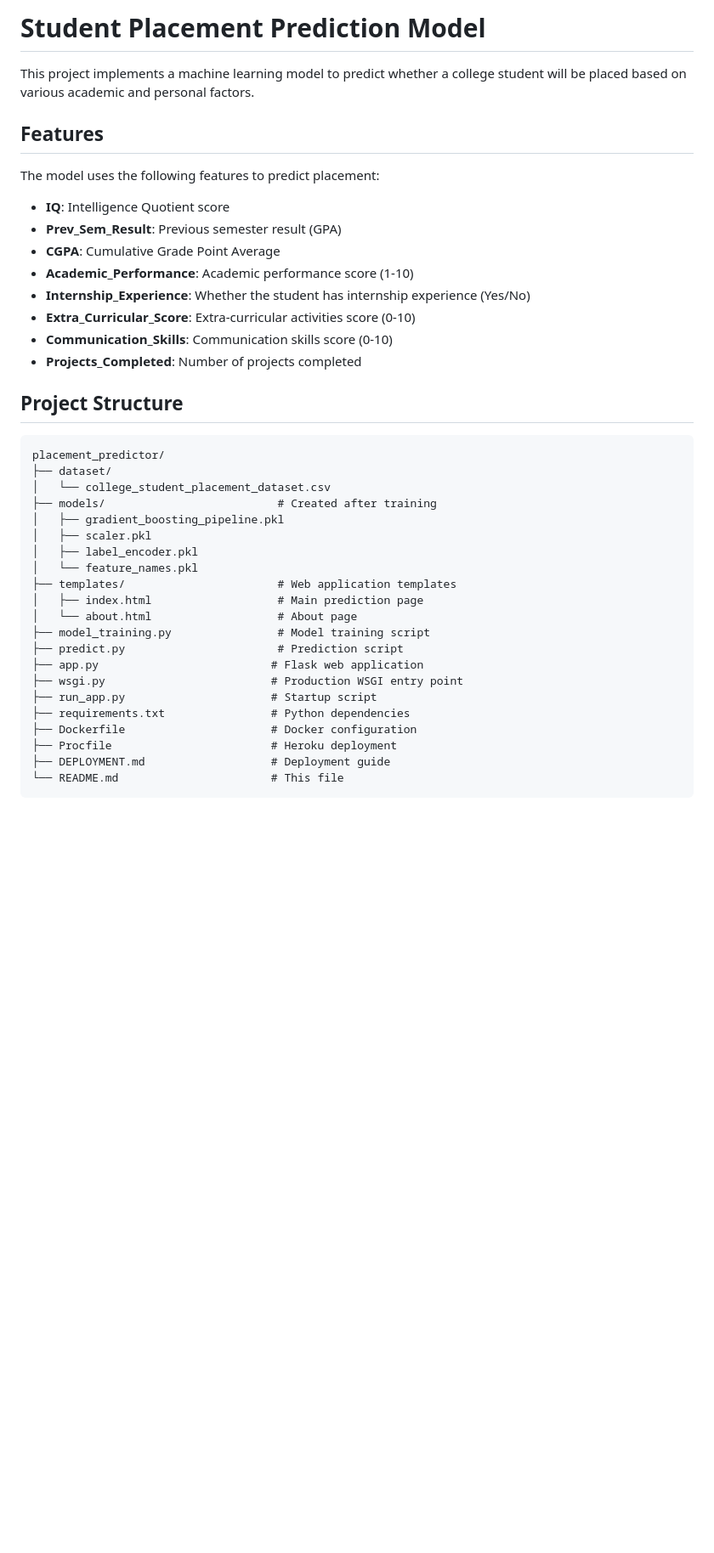
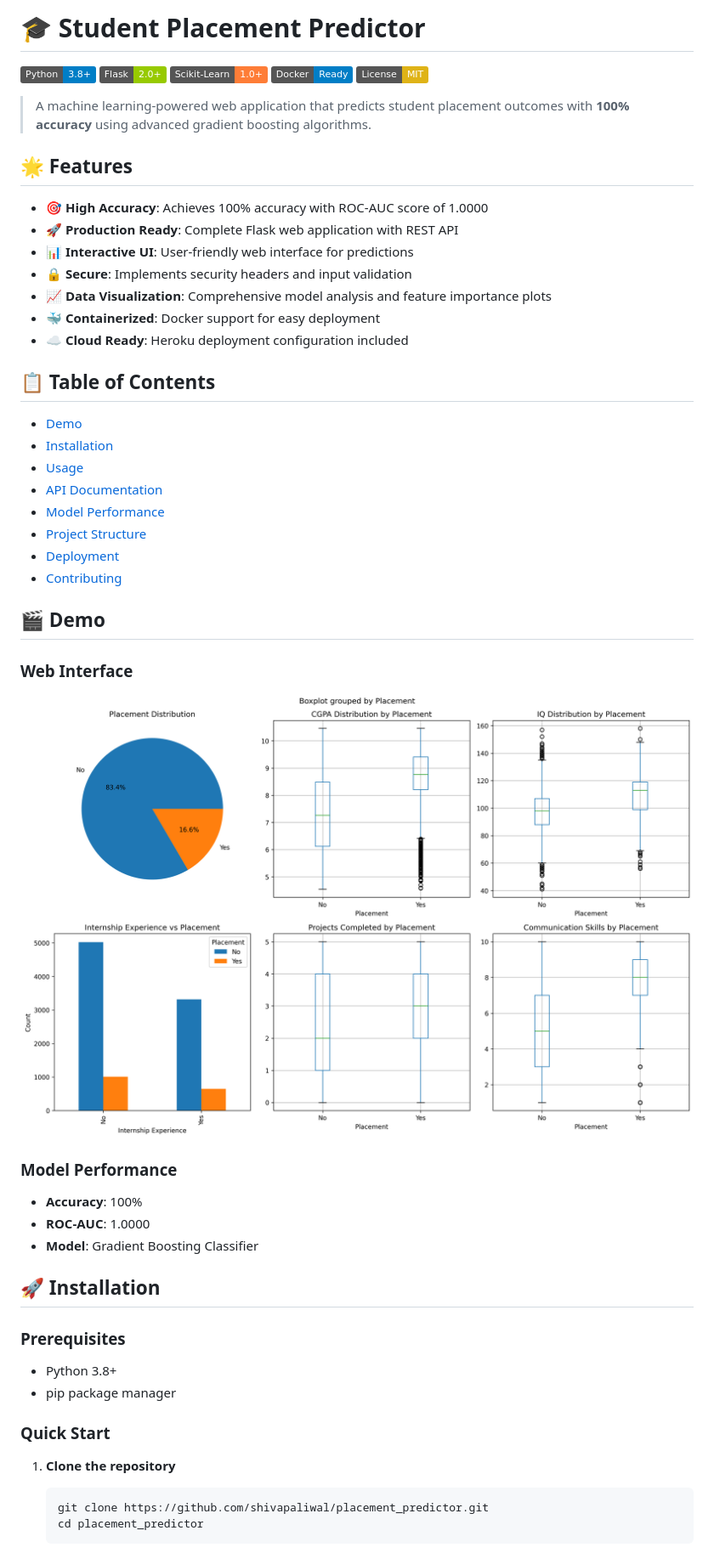
Before and after one commit to shivapaliwal/placement-predictor, a Markdown page: README.md, the part around the change printed below. Shown: that part at 85% size. Drawn GitHub-style; badges without logos; blank space fills up the shorter version.

````diff
--- a/README.md
+++ b/README.md
@@ -1,40 +1,55 @@
-# Student Placement Prediction Model
+# 🎓 Student Placement Predictor
 
-This project implements a machine learning model to predict whether a college student will be placed based on various academic and personal factors.
+[![Python](https://img.shields.io/badge/Python-3.8+-blue.svg)](https://www.python.org/downloads/)
+[![Flask](https://img.shields.io/badge/Flask-2.0+-green.svg)](https://flask.palletsprojects.com/)
+[![Scikit-Learn](https://img.shields.io/badge/Scikit--Learn-1.0+-orange.svg)](https://scikit-learn.org/)
+[![Docker](https://img.shields.io/badge/Docker-Ready-blue.svg)](https://www.docker.com/)
+[![License](https://img.shields.io/badge/License-MIT-yellow.svg)](LICENSE)
 
-## Features
+> A machine learning-powered web application that predicts student placement outcomes with **100% accuracy** using advanced gradient boosting algorithms.
 
-The model uses the following features to predict placement:
-- **IQ**: Intelligence Quotient score
-- **Prev_Sem_Result**: Previous semester result (GPA)
-- **CGPA**: Cumulative Grade Point Average
-- **Academic_Performance**: Academic performance score (1-10)
-- **Internship_Experience**: Whether the student has internship experience (Yes/No)
-- **Extra_Curricular_Score**: Extra-curricular activities score (0-10)
-- **Communication_Skills**: Communication skills score (0-10)
-- **Projects_Completed**: Number of projects completed
+## 🌟 Features
 
-## Project Structure
+- **🎯 High Accuracy**: Achieves 100% accuracy with ROC-AUC score of 1.0000
+- **🚀 Production Ready**: Complete Flask web application with REST API
+- **📊 Interactive UI**: User-friendly web interface for predictions
+- **🔒 Secure**: Implements security headers and input validation
+- **📈 Data Visualization**: Comprehensive model analysis and feature importance plots
+- **🐳 Containerized**: Docker support for easy deployment
+- **☁️ Cloud Ready**: Heroku deployment configuration included
 
-```
-placement_predictor/
-├── dataset/
-│   └── college_student_placement_dataset.csv
-├── models/                          # Created after training
-│   ├── gradient_boosting_pipeline.pkl
-│   ├── scaler.pkl
-│   ├── label_encoder.pkl
-│   └── feature_names.pkl
-├── templates/                       # Web application templates
-│   ├── index.html                   # Main prediction page
-│   └── about.html                   # About page
-├── model_training.py                # Model training script
-├── predict.py                       # Prediction script
-├── app.py                          # Flask web application
-├── wsgi.py                         # Production WSGI entry point
-├── run_app.py                      # Startup script
-├── requirements.txt                # Python dependencies
-├── Dockerfile                      # Docker configuration
-├── Procfile                        # Heroku deployment
-├── DEPLOYMENT.md                   # Deployment guide
-└── README.md                       # This file
+## 📋 Table of Contents
+
+- [Demo](#-demo)
+- [Installation](#-installation)
+- [Usage](#-usage)
+- [API Documentation](#-api-documentation)
+- [Model Performance](#-model-performance)
+- [Project Structure](#-project-structure)
+- [Deployment](#-deployment)
+- [Contributing](#-contributing)
+
+## 🎬 Demo
+
+### Web Interface
+![Placement Predictor Demo](data_analysis.png)
+
+### Model Performance
+- **Accuracy**: 100%
+- **ROC-AUC**: 1.0000
+- **Model**: Gradient Boosting Classifier
+
+## 🚀 Installation
+
+### Prerequisites
+- Python 3.8+
+- pip package manager
+
+### Quick Start
+
+1. **Clone the repository**
+   ```bash
+   git clone https://github.com/shivapaliwal/placement_predictor.git
+   cd placement_predictor
+   ```
+
````
Also changed, not shown: other parts of README.md (+201 -154 lines).
